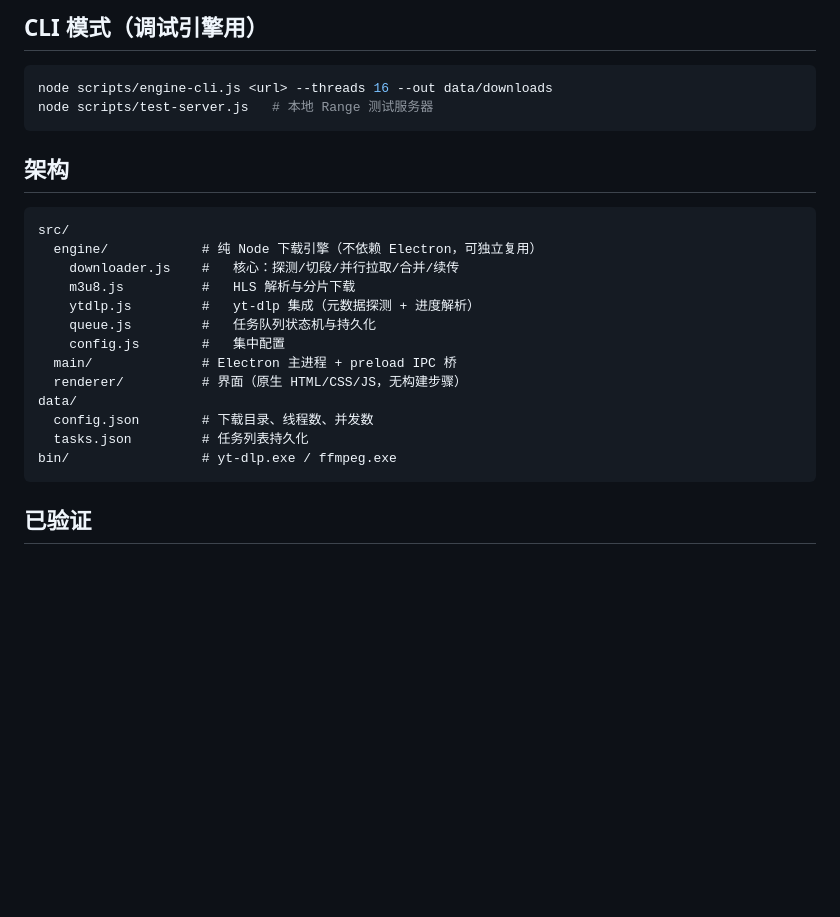
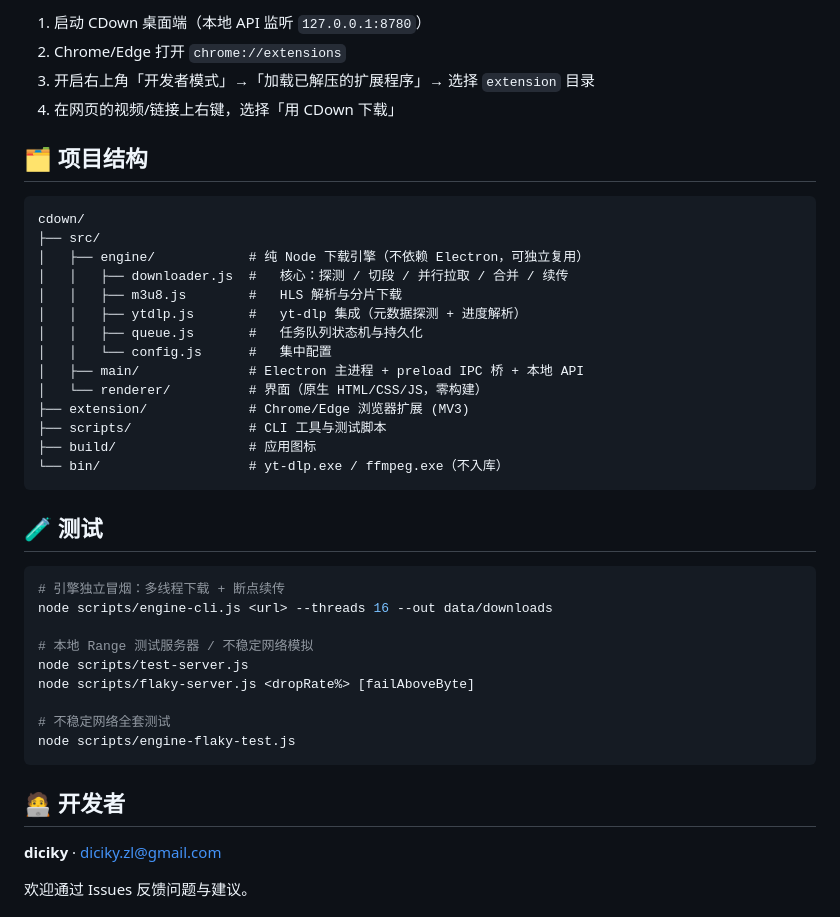
Before and after one commit to diciky/cdown, a Markdown page: README.md, the part around one of its changes. GitHub-like rendering; blank space fills up the shorter version.

Commit message:
docs: 重构 README 排版（居中徽章头部、去重、清理残留）

````diff
--- a/README.md
+++ b/README.md
@@ -73,28 +69,45 @@ npm run dist       # 需要 ffmpeg.exe 放入 bin/ 后打包
 
-## CLI 模式（调试引擎用）
+1. 启动 CDown 桌面端（本地 API 监听 `127.0.0.1:8780`）
+2. Chrome/Edge 打开 `chrome://extensions`
+3. 开启右上角「开发者模式」→「加载已解压的扩展程序」→ 选择 `extension` 目录
+4. 在网页的视频/链接上右键，选择「用 CDown 下载」
+
+## 🗂 项目结构
+
+```
+cdown/
+├── src/
+│   ├── engine/            # 纯 Node 下载引擎（不依赖 Electron，可独立复用）
+│   │   ├── downloader.js  #   核心：探测 / 切段 / 并行拉取 / 合并 / 续传
+│   │   ├── m3u8.js        #   HLS 解析与分片下载
+│   │   ├── ytdlp.js       #   yt-dlp 集成（元数据探测 + 进度解析）
+│   │   ├── queue.js       #   任务队列状态机与持久化
+│   │   └── config.js      #   集中配置
+│   ├── main/              # Electron 主进程 + preload IPC 桥 + 本地 API
+│   └── renderer/          # 界面（原生 HTML/CSS/JS，零构建）
+├── extension/             # Chrome/Edge 浏览器扩展 (MV3)
+├── scripts/               # CLI 工具与测试脚本
+├── build/                 # 应用图标
+└── bin/                   # yt-dlp.exe / ffmpeg.exe（不入库）
+```
+
+## 🧪 测试
 
 ```bash
+# 引擎独立冒烟：多线程下载 + 断点续传
 node scripts/engine-cli.js <url> --threads 16 --out data/downloads
-node scripts/test-server.js   # 本地 Range 测试服务器
+
+# 本地 Range 测试服务器 / 不稳定网络模拟
+node scripts/test-server.js
+node scripts/flaky-server.js <dropRate%> [failAboveByte]
+
+# 不稳定网络全套测试
+node scripts/engine-flaky-test.js
 ```
 
-## 架构
+## 🧑‍💻 开发者
 
-```
-src/
-  engine/            # 纯 Node 下载引擎（不依赖 Electron，可独立复用）
-    downloader.js    #   核心：探测/切段/并行拉取/合并/续传
-    m3u8.js          #   HLS 解析与分片下载
-    ytdlp.js         #   yt-dlp 集成（元数据探测 + 进度解析）
-    queue.js         #   任务队列状态机与持久化
-    config.js        #   集中配置
-  main/              # Electron 主进程 + preload IPC 桥
-  renderer/          # 界面（原生 HTML/CSS/JS，无构建步骤）
-data/
-  config.json        # 下载目录、线程数、并发数
-  tasks.json         # 任务列表持久化
-bin/                 # yt-dlp.exe / ffmpeg.exe
-```
+**diciky** · [diciky.zl@gmail.com](mailto:diciky.zl@gmail.com)
 
-## 已验证
+欢迎通过 Issues 反馈问题与建议。
 
````
Also changed, not shown: other parts of README.md (+55 -63 lines).
